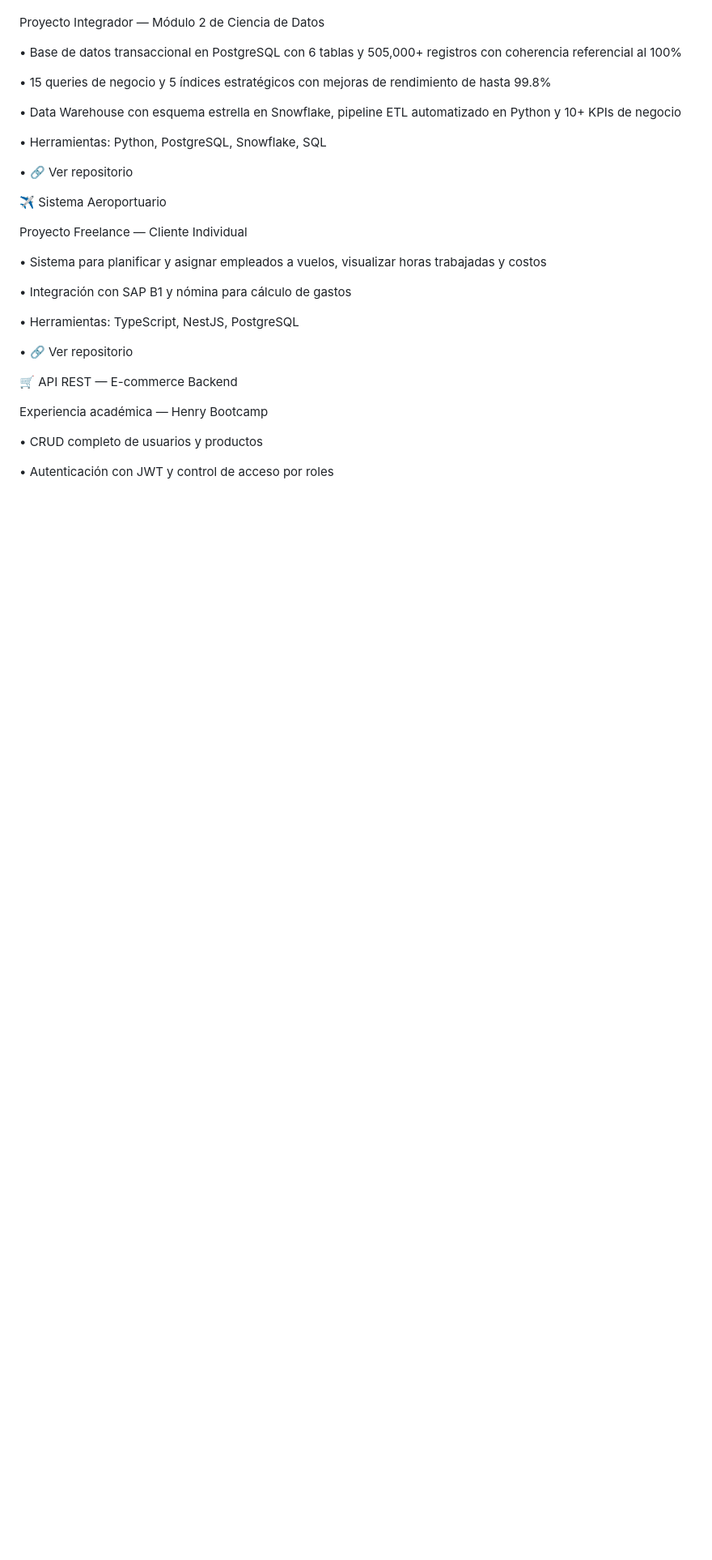
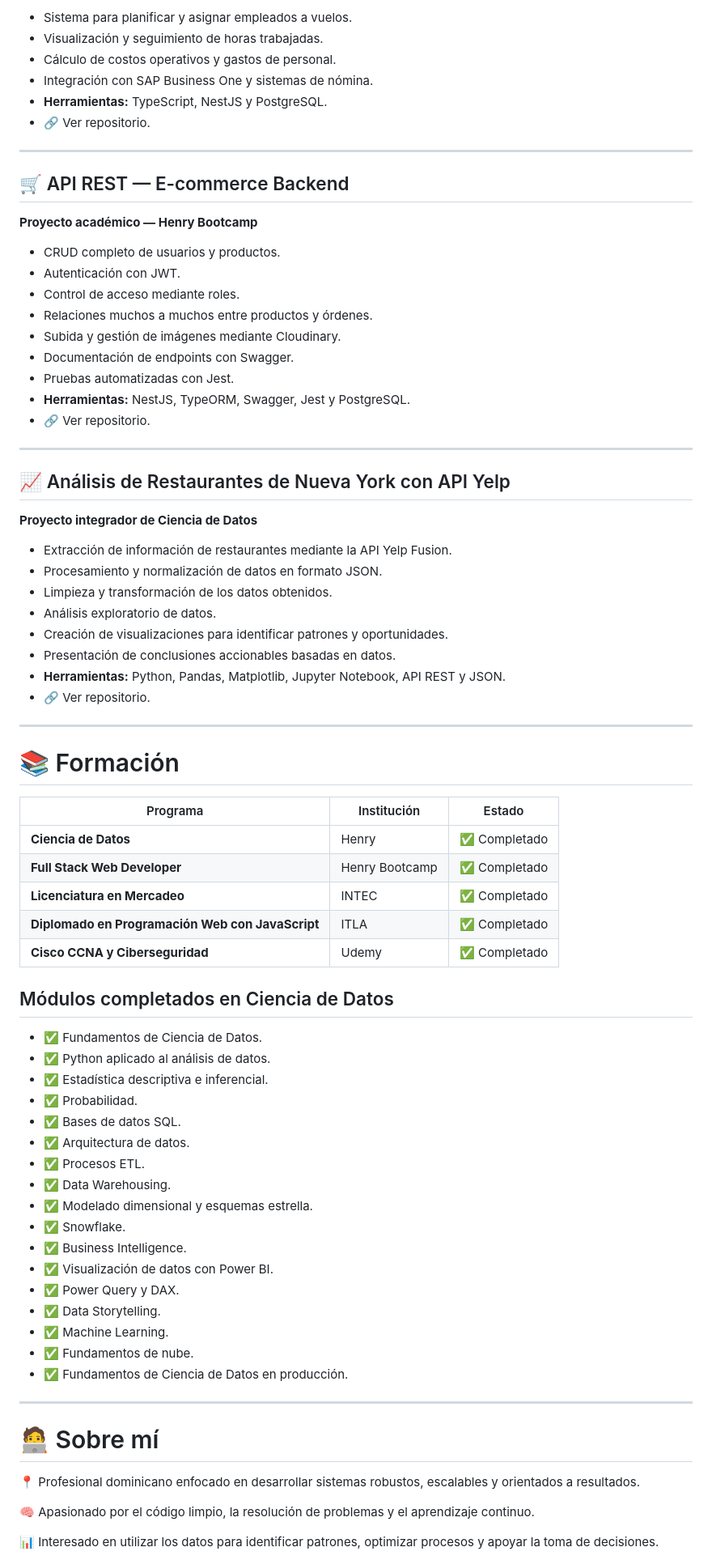
Before and after one commit to Nass10000/Nass10000, a Markdown page: README.md, the part around one of its changes. Shown at 81% size. GitHub-like rendering; blank space fills up the shorter version.

Commit message:
Revise README for clarity and structure
Updated README with improved formatting and additional details about skills, projects, and contact information.

```diff
--- a/README.md
+++ b/README.md
@@ -67,47 +78,81 @@ Próximamente
 
+* Sistema para planificar y asignar empleados a vuelos.
+* Visualización y seguimiento de horas trabajadas.
+* Cálculo de costos operativos y gastos de personal.
+* Integración con SAP Business One y sistemas de nómina.
+* **Herramientas:** TypeScript, NestJS y PostgreSQL.
+* 🔗 Ver repositorio.
 
-Proyecto Integrador — Módulo 2 de Ciencia de Datos
+---
 
-•
-Base de datos transaccional en PostgreSQL con 6 tablas y 505,000+ registros con coherencia referencial al 100%
+## 🛒 API REST — E-commerce Backend
 
-•
-15 queries de negocio y 5 índices estratégicos con mejoras de rendimiento de hasta 99.8%
+**Proyecto académico — Henry Bootcamp**
 
-•
-Data Warehouse con esquema estrella en Snowflake, pipeline ETL automatizado en Python y 10+ KPIs de negocio
+* CRUD completo de usuarios y productos.
+* Autenticación con JWT.
+* Control de acceso mediante roles.
+* Relaciones muchos a muchos entre productos y órdenes.
+* Subida y gestión de imágenes mediante Cloudinary.
+* Documentación de endpoints con Swagger.
+* Pruebas automatizadas con Jest.
+* **Herramientas:** NestJS, TypeORM, Swagger, Jest y PostgreSQL.
+* 🔗 Ver repositorio.
 
-•
-Herramientas: Python, PostgreSQL, Snowflake, SQL
+---
 
-•
-🔗 Ver repositorio
+## 📈 Análisis de Restaurantes de Nueva York con API Yelp
 
-✈️ Sistema Aeroportuario
+**Proyecto integrador de Ciencia de Datos**
 
+* Extracción de información de restaurantes mediante la API Yelp Fusion.
+* Procesamiento y normalización de datos en formato JSON.
+* Limpieza y transformación de los datos obtenidos.
+* Análisis exploratorio de datos.
+* Creación de visualizaciones para identificar patrones y oportunidades.
+* Presentación de conclusiones accionables basadas en datos.
+* **Herramientas:** Python, Pandas, Matplotlib, Jupyter Notebook, API REST y JSON.
+* 🔗 Ver repositorio.
 
-Proyecto Freelance — Cliente Individual
+---
 
-•
-Sistema para planificar y asignar empleados a vuelos, visualizar horas trabajadas y costos
+# 📚 Formación
 
-•
-Integración con SAP B1 y nómina para cálculo de gastos
+| Programa                                         | Institución    | Estado       |
+| ------------------------------------------------ | -------------- | ------------ |
+| **Ciencia de Datos**                             | Henry          | ✅ Completado |
+| **Full Stack Web Developer**                     | Henry Bootcamp | ✅ Completado |
+| **Licenciatura en Mercadeo**                     | INTEC          | ✅ Completado |
+| **Diplomado en Programación Web con JavaScript** | ITLA           | ✅ Completado |
+| **Cisco CCNA y Ciberseguridad**                  | Udemy          | ✅ Completado |
 
-•
-Herramientas: TypeScript, NestJS, PostgreSQL
+## Módulos completados en Ciencia de Datos
 
-•
-🔗 Ver repositorio
+* ✅ Fundamentos de Ciencia de Datos.
+* ✅ Python aplicado al análisis de datos.
+* ✅ Estadística descriptiva e inferencial.
+* ✅ Probabilidad.
+* ✅ Bases de datos SQL.
+* ✅ Arquitectura de datos.
+* ✅ Procesos ETL.
+* ✅ Data Warehousing.
+* ✅ Modelado dimensional y esquemas estrella.
+* ✅ Snowflake.
+* ✅ Business Intelligence.
+* ✅ Visualización de datos con Power BI.
+* ✅ Power Query y DAX.
+* ✅ Data Storytelling.
+* ✅ Machine Learning.
+* ✅ Fundamentos de nube.
+* ✅ Fundamentos de Ciencia de Datos en producción.
 
-🛒 API REST — E-commerce Backend
+---
 
+# 🧑‍💻 Sobre mí
 
-Experiencia académica — Henry Bootcamp
+📍 Profesional dominicano enfocado en desarrollar sistemas robustos, escalables y orientados a resultados.
 
-•
-CRUD completo de usuarios y productos
+🧠 Apasionado por el código limpio, la resolución de problemas y el aprendizaje continuo.
 
-•
-Autenticación con JWT y control de acceso por roles
+📊 Interesado en utilizar los datos para identificar patrones, optimizar procesos y apoyar la toma de decisiones.
 
```
Also changed, not shown: other parts of README.md (+54 -131 lines).
